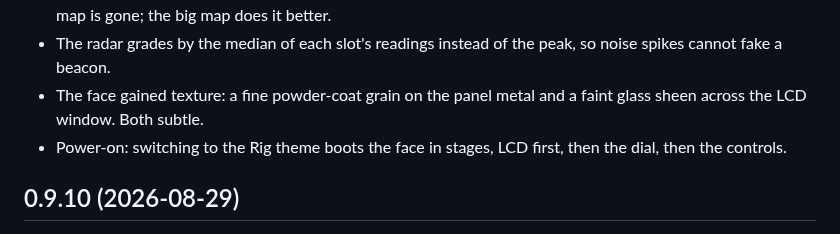
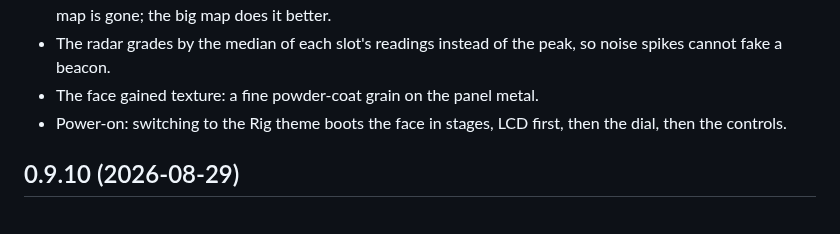
Before and after one commit to aganet/openwebrxplus-rig-skin, a Markdown page: CHANGELOG.md, the part around the change. GitHub-like rendering.

Commit message:
0.9.11: remove the LCD glass sheen; keep the panel grain
The diagonal sheen over the LCD read as glare; the LCD is plain and
clear again. Meters screenshot retaken without it.

```diff
--- a/CHANGELOG.md
+++ b/CHANGELOG.md
@@ -25,8 +25,7 @@
   it better.
 - The radar grades by the median of each slot's readings instead of the
   peak, so noise spikes cannot fake a beacon.
-- The face gained texture: a fine powder-coat grain on the panel metal
-  and a faint glass sheen across the LCD window. Both subtle.
+- The face gained texture: a fine powder-coat grain on the panel metal.
 - Power-on: switching to the Rig theme boots the face in stages, LCD
   first, then the dial, then the controls.
 
```
Also changed, not shown: docs/screenshot-meters.png, 1 other file.
